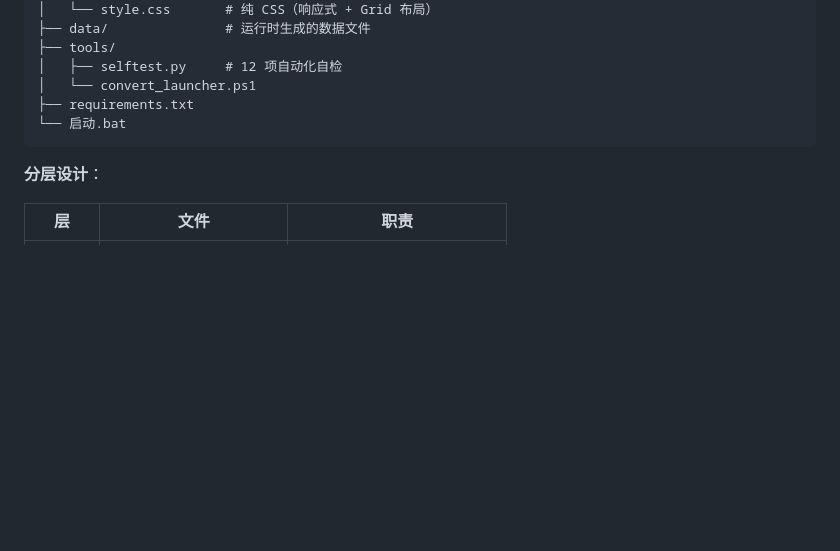
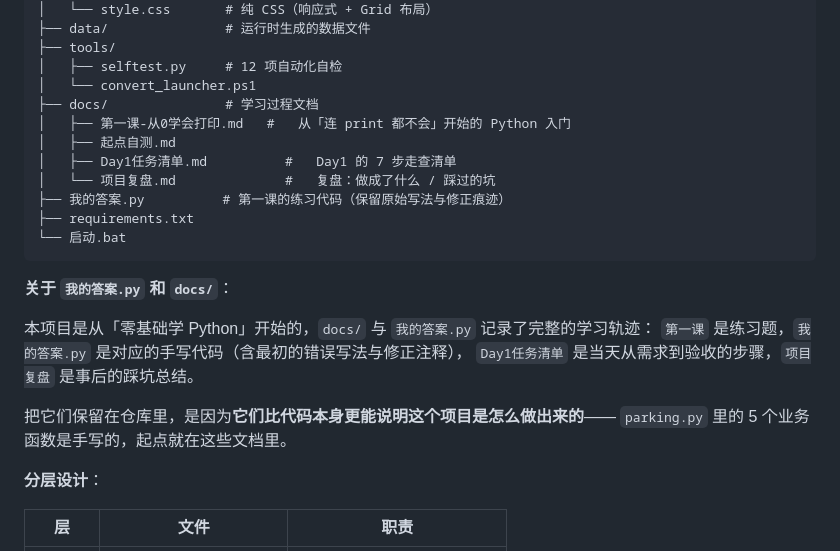
Before and after one commit to Qyy185/ParkingSystem, a Markdown page: README.md, the part around the change. Drawn GitHub-style; blank space fills up the shorter version.

Commit message:
chore: 简历工具链移出项目仓库，清理个人材料残留
- tools/ 下 11 个简历处理脚本移至「求职材料/05-简历修改工具」
- 移除 tools/_resume_src 解压目录（含简历原文与照片）——此前提交历史中仍可翻到
- 修复 我的答案.py 第 4/5 题变量覆盖问题（原 count 被复用导致只打印 0、1）
- README 补充 docs/ 与 我的答案.py 的说明

````diff
--- a/README.md
+++ b/README.md
@@ -138,9 +138,24 @@ def read_all():
 ├── tools/
 │   ├── selftest.py     # 12 项自动化自检
 │   └── convert_launcher.ps1
+├── docs/               # 学习过程文档
+│   ├── 第一课-从0学会打印.md   #   从「连 print 都不会」开始的 Python 入门
+│   ├── 起点自测.md
+│   ├── Day1任务清单.md          #   Day1 的 7 步走查清单
+│   └── 项目复盘.md              #   复盘：做成了什么 / 踩过的坑
+├── 我的答案.py          # 第一课的练习代码（保留原始写法与修正痕迹）
 ├── requirements.txt
 └── 启动.bat
 ```
+
+**关于 `我的答案.py` 和 `docs/`**：
+
+本项目是从「零基础学 Python」开始的，`docs/` 与 `我的答案.py` 记录了完整的学习轨迹：
+`第一课` 是练习题，`我的答案.py` 是对应的手写代码（含最初的错误写法与修正注释），
+`Day1任务清单` 是当天从需求到验收的步骤，`项目复盘` 是事后的踩坑总结。
+
+把它们保留在仓库里，是因为**它们比代码本身更能说明这个项目是怎么做出来的**——
+`parking.py` 里的 5 个业务函数是手写的，起点就在这些文档里。
 
 **分层设计**：
 
````
